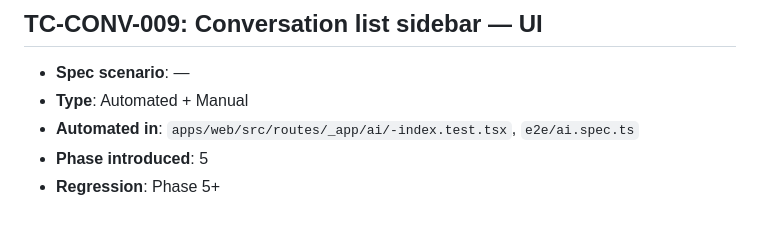
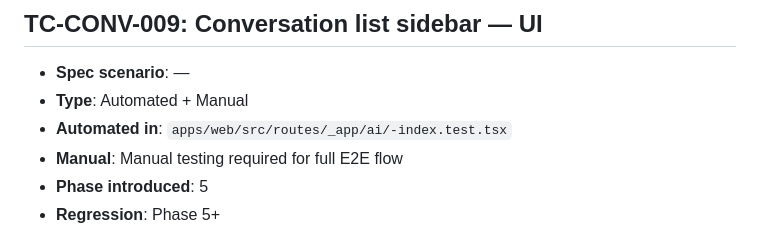
Before and after one commit to osu-cse5914/buckai-events, a Markdown page: test-cases/chat/conversations.md, the part around the change. Drawn GitHub-style.

Commit message:
fix: update TC-CONV-009 registry after removing e2e test

```diff
--- a/test-cases/chat/conversations.md
+++ b/test-cases/chat/conversations.md
@@ -94,7 +94,8 @@ Spec: [`conversations`](../../specs/chat/conversations.md)
 
 - **Spec scenario**: —
 - **Type**: Automated + Manual
-- **Automated in**: `apps/web/src/routes/_app/ai/-index.test.tsx`, `e2e/ai.spec.ts`
+- **Automated in**: `apps/web/src/routes/_app/ai/-index.test.tsx`
+- **Manual**: Manual testing required for full E2E flow
 - **Phase introduced**: 5
 - **Regression**: Phase 5+
 - **Steps**:
```
